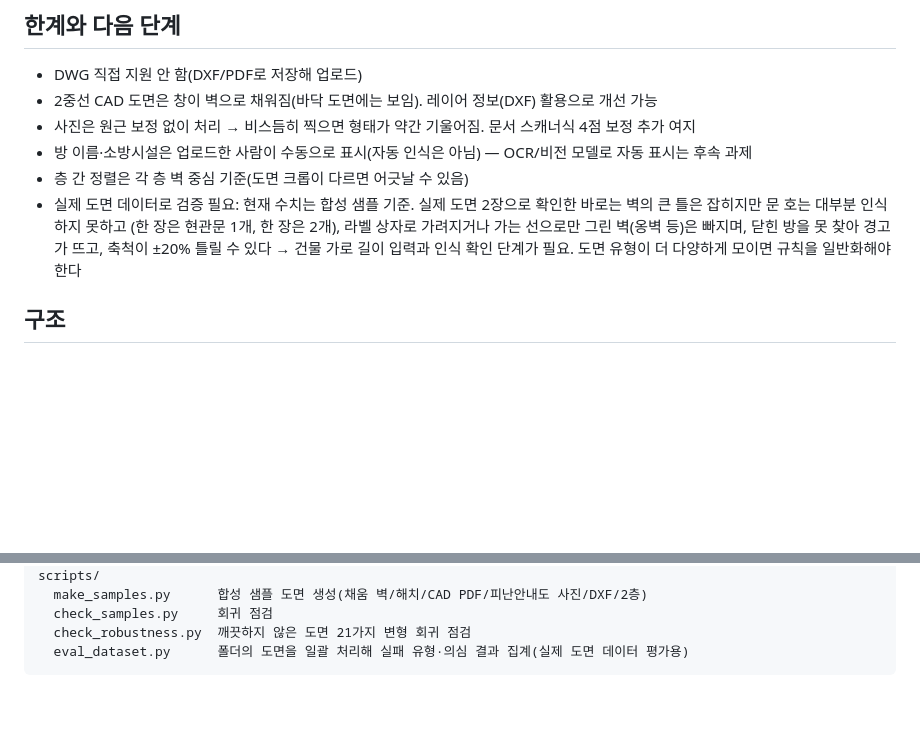
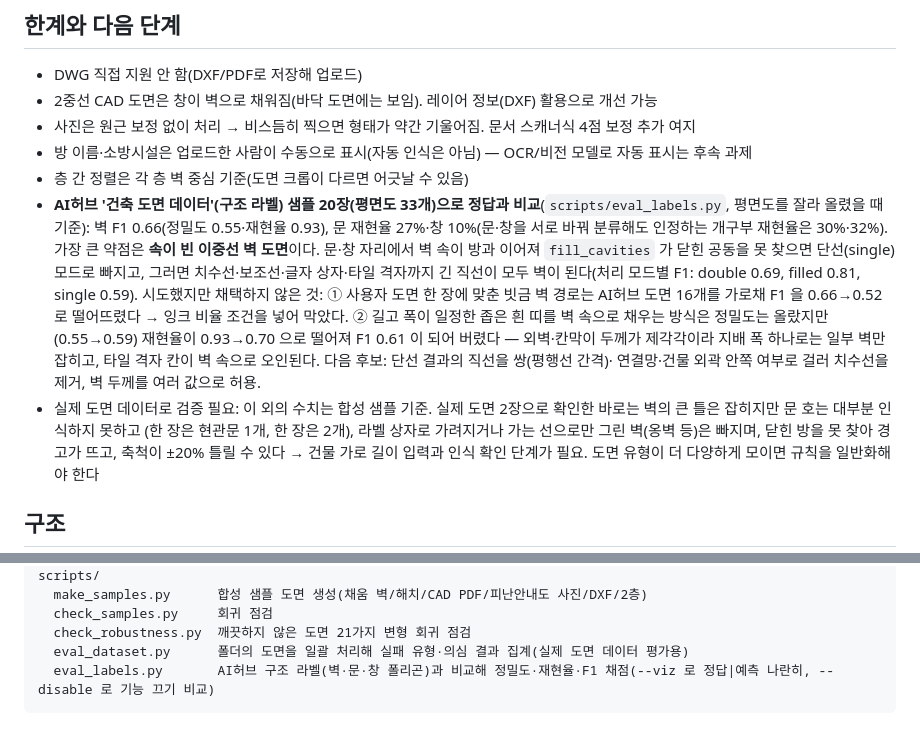
Before and after one commit to MuyeongKim/firescan-3d, a Markdown page: README.md, 2 parts joined by grey strips. Drawn GitHub-style; blank space fills up the shorter version.

Commit message:
README: AI허브 정답 비교 결과와 시도했지만 채택하지 않은 방법 기록
scripts/eval_labels.py 로 AI허브 '건축 도면 데이터' 샘플 평면도 33개를 채점한 결과를 한계 절에 남긴다.
- 벽 F1 0.66(정밀도 0.55·재현율 0.93), 문 재현율 27%·창 10%(개구부 30%·32%). 처리 모드별 F1: double 0.69, filled 0.81, single 0.59.
- 가장 큰 약점은 속이 빈 이중선 벽 도면이 단선 모드로 처리되어 치수선·글자 상자·타일 격자까지 벽이 되는 것(정밀도 0.55).
- 채택하지 않은 시도: 빗금 벽 경로(사용자 도면 한 장에 맞춘 조건이 AI허브 16개를 가로채 F1 0.66→0.52, 잉크 비율 조건으로 막음),
  좁은 흰 띠 채움(정밀도 0.55→0.59 이나 재현율 0.93→0.70 으로 F1 0.61 — 외벽·칸막이 두께가 제각각이고 타일 격자 칸이 오인됨).
- 다음 후보: 단선 결과의 직선을 평행선 쌍·연결망·건물 외곽 안쪽 여부로 걸러 치수선 제거, 벽 두께를 여러 값으로 허용.
스크립트 목록에도 eval_labels.py 를 추가했다.

확인: 위 수치는 이 Mac 에서 샘플 20장으로 실행한 결과이며, 되돌린 뒤 기준선(F1 0.66)이 복원됨을 다시 확인했다.
미확인: AI허브 검증 세트 전체(수백 장)에서의 수치, 문·창 정답 폴리곤이 문짝 호까지 포함하는 방식이라 재현율이 낮게 나올 수 있는 점.

Co-Authored-By: Claude Sonnet 5.5 <noreply@anthropic.com>

````diff
--- a/README.md
+++ b/README.md
@@ -210,7 +210,15 @@ HTTPS 로 열면 공유 시트·클립보드·**오프라인 캐시**가 모두
 - 사진은 원근 보정 없이 처리 → 비스듬히 찍으면 형태가 약간 기울어짐. 문서 스캐너식 4점 보정 추가 여지
 - 방 이름·소방시설은 업로드한 사람이 수동으로 표시(자동 인식은 아님) — OCR/비전 모델로 자동 표시는 후속 과제
 - 층 간 정렬은 각 층 벽 중심 기준(도면 크롭이 다르면 어긋날 수 있음)
-- 실제 도면 데이터로 검증 필요: 현재 수치는 합성 샘플 기준. 실제 도면 2장으로 확인한 바로는 벽의 큰 틀은 잡히지만 문 호는 대부분 인식하지 못하고
+- **AI허브 '건축 도면 데이터'(구조 라벨) 샘플 20장(평면도 33개)으로 정답과 비교**(`scripts/eval_labels.py`, 평면도를 잘라 올렸을 때 기준):
+  벽 F1 0.66(정밀도 0.55·재현율 0.93), 문 재현율 27%·창 10%(문·창을 서로 바꿔 분류해도 인정하는 개구부 재현율은 30%·32%).
+  가장 큰 약점은 **속이 빈 이중선 벽 도면**이다. 문·창 자리에서 벽 속이 방과 이어져 `fill_cavities` 가 닫힌 공동을 못 찾으면 단선(single) 모드로 빠지고,
+  그러면 치수선·보조선·글자 상자·타일 격자까지 긴 직선이 모두 벽이 된다(처리 모드별 F1: double 0.69, filled 0.81, single 0.59).
+  시도했지만 채택하지 않은 것: ① 사용자 도면 한 장에 맞춘 빗금 벽 경로는 AI허브 도면 16개를 가로채 F1 을 0.66→0.52 로 떨어뜨렸다 → 잉크 비율 조건을
+  넣어 막았다. ② 길고 폭이 일정한 좁은 흰 띠를 벽 속으로 채우는 방식은 정밀도는 올랐지만(0.55→0.59) 재현율이 0.93→0.70 으로 떨어져 F1 0.61 이 되어
+  버렸다 — 외벽·칸막이 두께가 제각각이라 지배 폭 하나로는 일부 벽만 잡히고, 타일 격자 칸이 벽 속으로 오인된다. 다음 후보: 단선 결과의 직선을 쌍(평행선 간격)·
+  연결망·건물 외곽 안쪽 여부로 걸러 치수선을 제거, 벽 두께를 여러 값으로 허용.
+- 실제 도면 데이터로 검증 필요: 이 외의 수치는 합성 샘플 기준. 실제 도면 2장으로 확인한 바로는 벽의 큰 틀은 잡히지만 문 호는 대부분 인식하지 못하고
   (한 장은 현관문 1개, 한 장은 2개), 라벨 상자로 가려지거나 가는 선으로만 그린 벽(옹벽 등)은 빠지며, 닫힌 방을 못 찾아 경고가 뜨고, 축척이 ±20% 틀릴 수 있다
   → 건물 가로 길이 입력과 인식 확인 단계가 필요. 도면 유형이 더 다양하게 모이면 규칙을 일반화해야 한다
 
@@ -237,4 +245,5 @@ scripts/
   check_samples.py     회귀 점검
   check_robustness.py  깨끗하지 않은 도면 21가지 변형 회귀 점검
   eval_dataset.py      폴더의 도면을 일괄 처리해 실패 유형·의심 결과 집계(실제 도면 데이터 평가용)
+  eval_labels.py       AI허브 구조 라벨(벽·문·창 폴리곤)과 비교해 정밀도·재현율·F1 채점(--viz 로 정답|예측 나란히, --disable 로 기능 끄기 비교)
 ```
````
